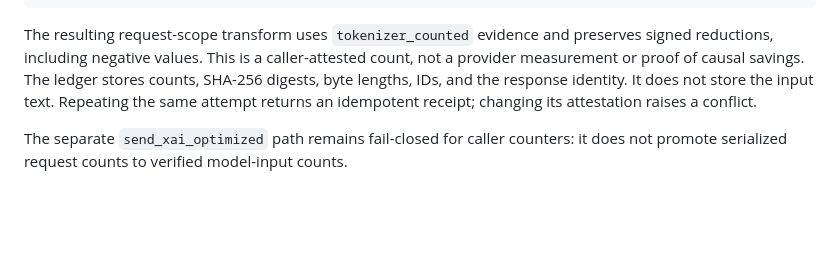
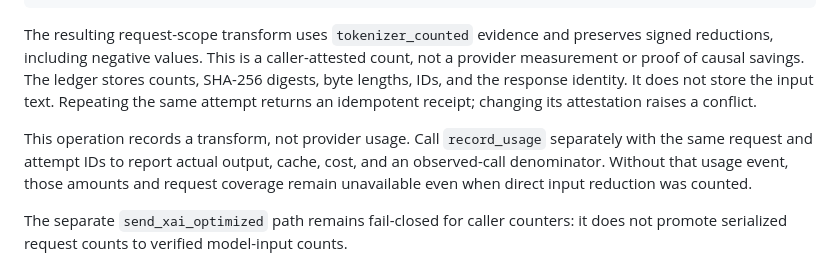
Before and after one commit to ruverd/julius, a Markdown page: docs/request-measurement.md, the part around the change. Drawn GitHub-style; blank space fills up the shorter version.

Commit message:
Clarify embedded usage coverage and current verification

```diff
--- a/docs/request-measurement.md
+++ b/docs/request-measurement.md
@@ -36,6 +36,12 @@ The ledger stores counts, SHA-256 digests, byte lengths, IDs, and the response
 identity. It does not store the input text. Repeating the same attempt returns
 an idempotent receipt; changing its attestation raises a conflict.
 
+This operation records a transform, not provider usage. Call `record_usage`
+separately with the same request and attempt IDs to report actual output,
+cache, cost, and an observed-call denominator. Without that usage event, those
+amounts and request coverage remain unavailable even when direct input
+reduction was counted.
+
 The separate `send_xai_optimized` path remains fail-closed for caller counters:
 it does not promote serialized request counts to verified model-input counts.
 
```
Also changed, not shown: docs/validation.md (+2 -2 lines).
